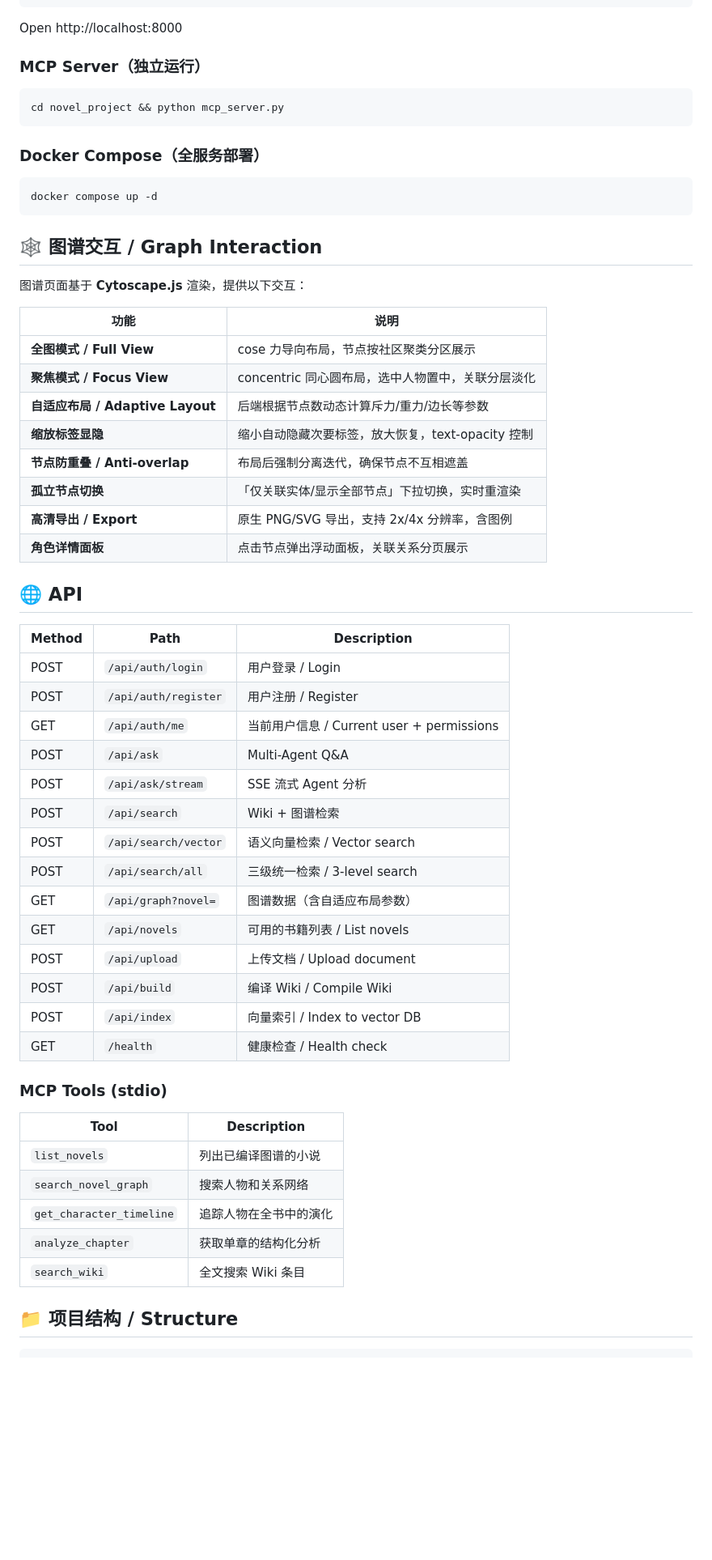
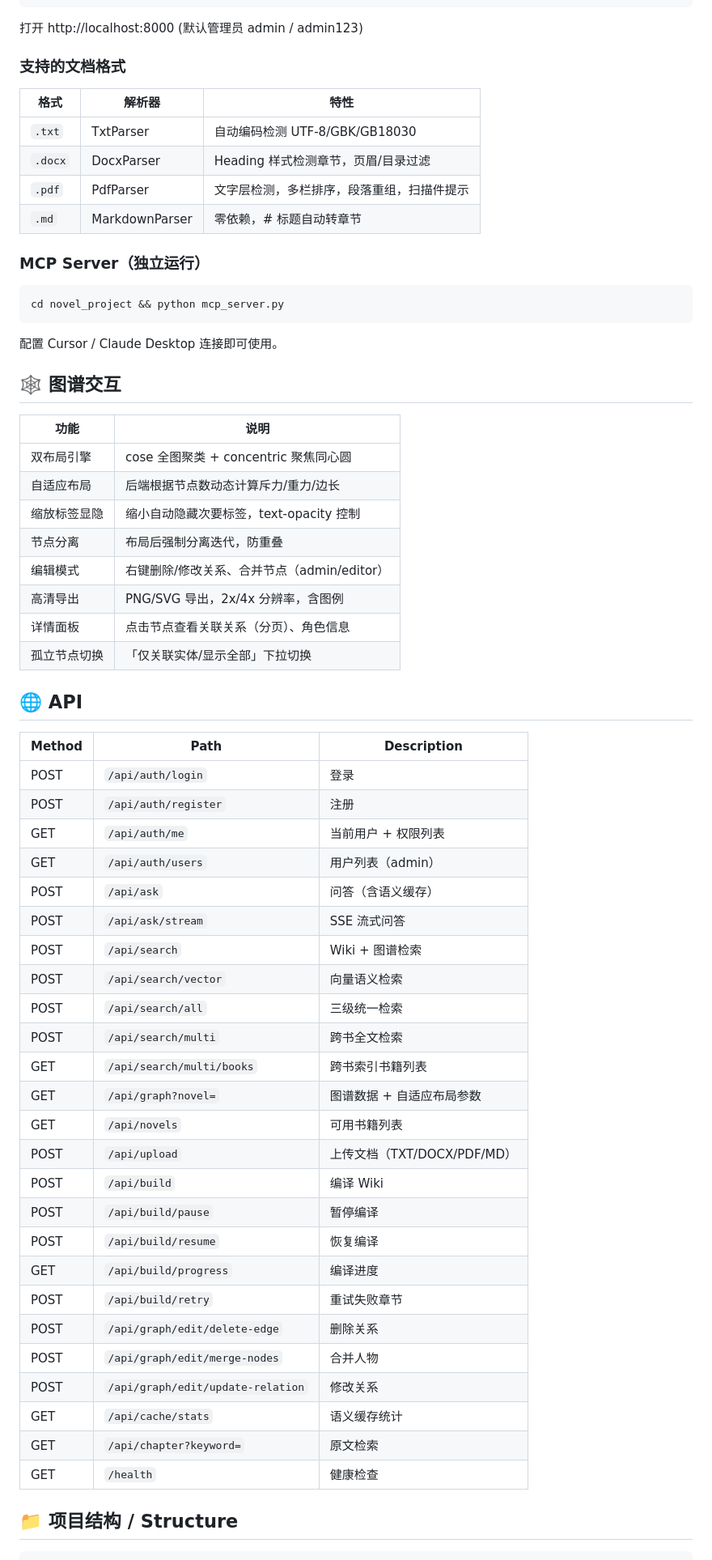
Before and after one commit to yekup/agent_project, a Markdown page: README.md, the part around one of its changes. Shown at 81% size. Rendered like a GitHub page; blank space fills up the shorter version.

````diff
--- a/README.md
+++ b/README.md
@@ -61,7 +62,16 @@ export DEEPSEEK_API_KEY=your-key
 cd novel_project && python run.py
 ```
 
-Open http://localhost:8000
+打开 http://localhost:8000 (默认管理员 admin / admin123)
+
+### 支持的文档格式
+
+| 格式 | 解析器 | 特性 |
+|------|--------|------|
+| `.txt` | TxtParser | 自动编码检测 UTF-8/GBK/GB18030 |
+| `.docx` | DocxParser | Heading 样式检测章节，页眉/目录过滤 |
+| `.pdf` | PdfParser | 文字层检测，多栏排序，段落重组，扫描件提示 |
+| `.md` | MarkdownParser | 零依赖，# 标题自动转章节 |
 
 ### MCP Server（独立运行）
 
@@ -69,55 +79,50 @@ Open http://localhost:8000
 cd novel_project && python mcp_server.py
 ```
 
-### Docker Compose（全服务部署）
+配置 Cursor / Claude Desktop 连接即可使用。
 
-```bash
-docker compose up -d
-```
-
-## 🕸️ 图谱交互 / Graph Interaction
-
-图谱页面基于 **Cytoscape.js** 渲染，提供以下交互：
+## 🕸️ 图谱交互
 
 | 功能 | 说明 |
 |------|------|
-| **全图模式 / Full View** | cose 力导向布局，节点按社区聚类分区展示 |
-| **聚焦模式 / Focus View** | concentric 同心圆布局，选中人物置中，关联分层淡化 |
-| **自适应布局 / Adaptive Layout** | 后端根据节点数动态计算斥力/重力/边长等参数 |
-| **缩放标签显隐** | 缩小自动隐藏次要标签，放大恢复，text-opacity 控制 |
-| **节点防重叠 / Anti-overlap** | 布局后强制分离迭代，确保节点不互相遮盖 |
-| **孤立节点切换** | 「仅关联实体/显示全部节点」下拉切换，实时重渲染 |
-| **高清导出 / Export** | 原生 PNG/SVG 导出，支持 2x/4x 分辨率，含图例 |
-| **角色详情面板** | 点击节点弹出浮动面板，关联关系分页展示 |
+| 双布局引擎 | cose 全图聚类 + concentric 聚焦同心圆 |
+| 自适应布局 | 后端根据节点数动态计算斥力/重力/边长 |
+| 缩放标签显隐 | 缩小自动隐藏次要标签，text-opacity 控制 |
+| 节点分离 | 布局后强制分离迭代，防重叠 |
+| 编辑模式 | 右键删除/修改关系、合并节点（admin/editor） |
+| 高清导出 | PNG/SVG 导出，2x/4x 分辨率，含图例 |
+| 详情面板 | 点击节点查看关联关系（分页）、角色信息 |
+| 孤立节点切换 | 「仅关联实体/显示全部」下拉切换 |
 
 ## 🌐 API
 
 | Method | Path | Description |
 |--------|------|-------------|
-| POST | `/api/auth/login` | 用户登录 / Login |
-| POST | `/api/auth/register` | 用户注册 / Register |
-| GET | `/api/auth/me` | 当前用户信息 / Current user + permissions |
-| POST | `/api/ask` | Multi-Agent Q&A |
-| POST | `/api/ask/stream` | SSE 流式 Agent 分析 |
+| POST | `/api/auth/login` | 登录 |
+| POST | `/api/auth/register` | 注册 |
+| GET | `/api/auth/me` | 当前用户 + 权限列表 |
+| GET | `/api/auth/users` | 用户列表（admin） |
+| POST | `/api/ask` | 问答（含语义缓存） |
+| POST | `/api/ask/stream` | SSE 流式问答 |
 | POST | `/api/search` | Wiki + 图谱检索 |
-| POST | `/api/search/vector` | 语义向量检索 / Vector search |
-| POST | `/api/search/all` | 三级统一检索 / 3-level search |
-| GET | `/api/graph?novel=` | 图谱数据（含自适应布局参数）|
-| GET | `/api/novels` | 可用的书籍列表 / List novels |
-| POST | `/api/upload` | 上传文档 / Upload document |
-| POST | `/api/build` | 编译 Wiki / Compile Wiki |
-| POST | `/api/index` | 向量索引 / Index to vector DB |
-| GET | `/health` | 健康检查 / Health check |
-
-### MCP Tools (stdio)
-
-| Tool | Description |
-|------|-------------|
-| `list_novels` | 列出已编译图谱的小说 |
-| `search_novel_graph` | 搜索人物和关系网络 |
-| `get_character_timeline` | 追踪人物在全书中的演化 |
-| `analyze_chapter` | 获取单章的结构化分析 |
-| `search_wiki` | 全文搜索 Wiki 条目 |
+| POST | `/api/search/vector` | 向量语义检索 |
+| POST | `/api/search/all` | 三级统一检索 |
+| POST | `/api/search/multi` | 跨书全文检索 |
+| GET | `/api/search/multi/books` | 跨书索引书籍列表 |
+| GET | `/api/graph?novel=` | 图谱数据 + 自适应布局参数 |
+| GET | `/api/novels` | 可用书籍列表 |
+| POST | `/api/upload` | 上传文档（TXT/DOCX/PDF/MD） |
+| POST | `/api/build` | 编译 Wiki |
+| POST | `/api/build/pause` | 暂停编译 |
+| POST | `/api/build/resume` | 恢复编译 |
+| GET | `/api/build/progress` | 编译进度 |
+| POST | `/api/build/retry` | 重试失败章节 |
+| POST | `/api/graph/edit/delete-edge` | 删除关系 |
+| POST | `/api/graph/edit/merge-nodes` | 合并人物 |
+| POST | `/api/graph/edit/update-relation` | 修改关系 |
+| GET | `/api/cache/stats` | 语义缓存统计 |
+| GET | `/api/chapter?keyword=` | 原文检索 |
+| GET | `/health` | 健康检查 |
 
 ## 📁 项目结构 / Structure
 
````
Also changed, not shown: other parts of README.md (+111 -106 lines).
